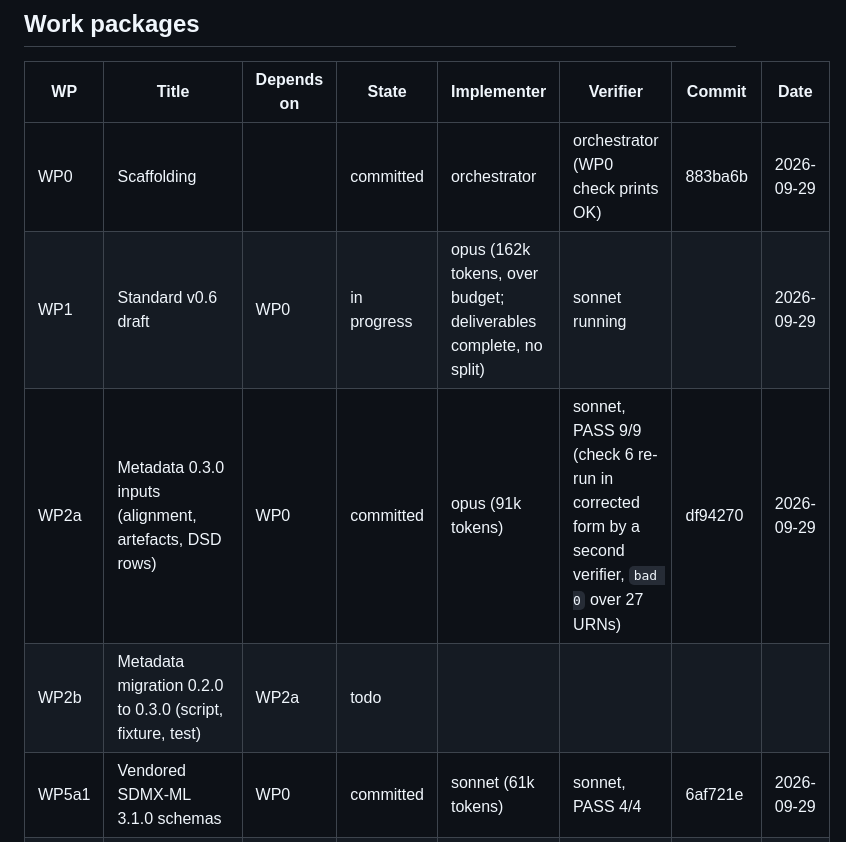
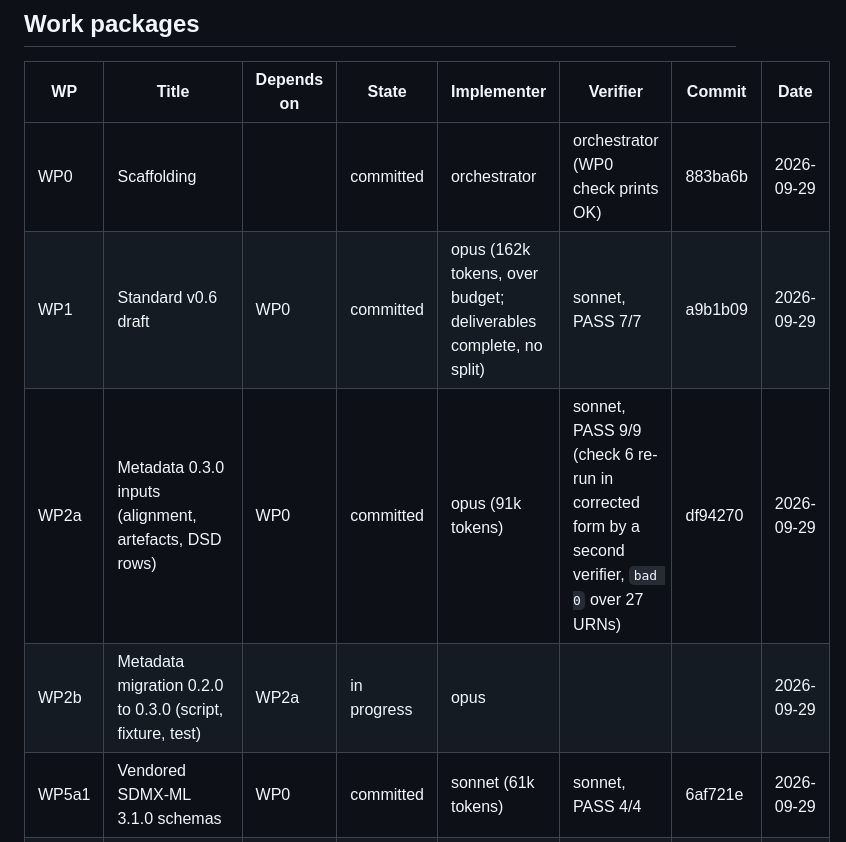
Before and after one commit to wbEAWPV/AFW360_Glance, a Markdown page: .docs/sdmx-transition/PROGRESS.md, the part around the change. GitHub-like rendering.

Commit message:
PROGRESS: WP1 committed; WP2b started
Co-Authored-By: Claude Fable 5.1 <noreply@anthropic.com>

```diff
--- a/.docs/sdmx-transition/PROGRESS.md
+++ b/.docs/sdmx-transition/PROGRESS.md
@@ -19,9 +19,9 @@ Maintained by the orchestrator only. One row per work package; states are `todo`
 | WP | Title | Depends on | State | Implementer | Verifier | Commit | Date |
 |---|---|---|---|---|---|---|---|
 | WP0 | Scaffolding | | committed | orchestrator | orchestrator (WP0 check prints OK) | 883ba6b | 2026-09-29 |
-| WP1 | Standard v0.6 draft | WP0 | in progress | opus (162k tokens, over budget; deliverables complete, no split) | sonnet running | | 2026-09-29 |
+| WP1 | Standard v0.6 draft | WP0 | committed | opus (162k tokens, over budget; deliverables complete, no split) | sonnet, PASS 7/7 | a9b1b09 | 2026-09-29 |
 | WP2a | Metadata 0.3.0 inputs (alignment, artefacts, DSD rows) | WP0 | committed | opus (91k tokens) | sonnet, PASS 9/9 (check 6 re-run in corrected form by a second verifier, `bad 0` over 27 URNs) | df94270 | 2026-09-29 |
-| WP2b | Metadata migration 0.2.0 to 0.3.0 (script, fixture, test) | WP2a | todo | | | | |
+| WP2b | Metadata migration 0.2.0 to 0.3.0 (script, fixture, test) | WP2a | in progress | opus | | | 2026-09-29 |
 | WP5a1 | Vendored SDMX-ML 3.1.0 schemas | WP0 | committed | sonnet (61k tokens) | sonnet, PASS 4/4 | 6af721e | 2026-09-29 |
 | WP2c | Docs generator and DSD readers on the new DSD | WP2b, WP1 | todo | | | | |
 | Gate 1 | Design approval (D38 to D46 as applied) | WP1, WP2c | pending | | | | |
```
